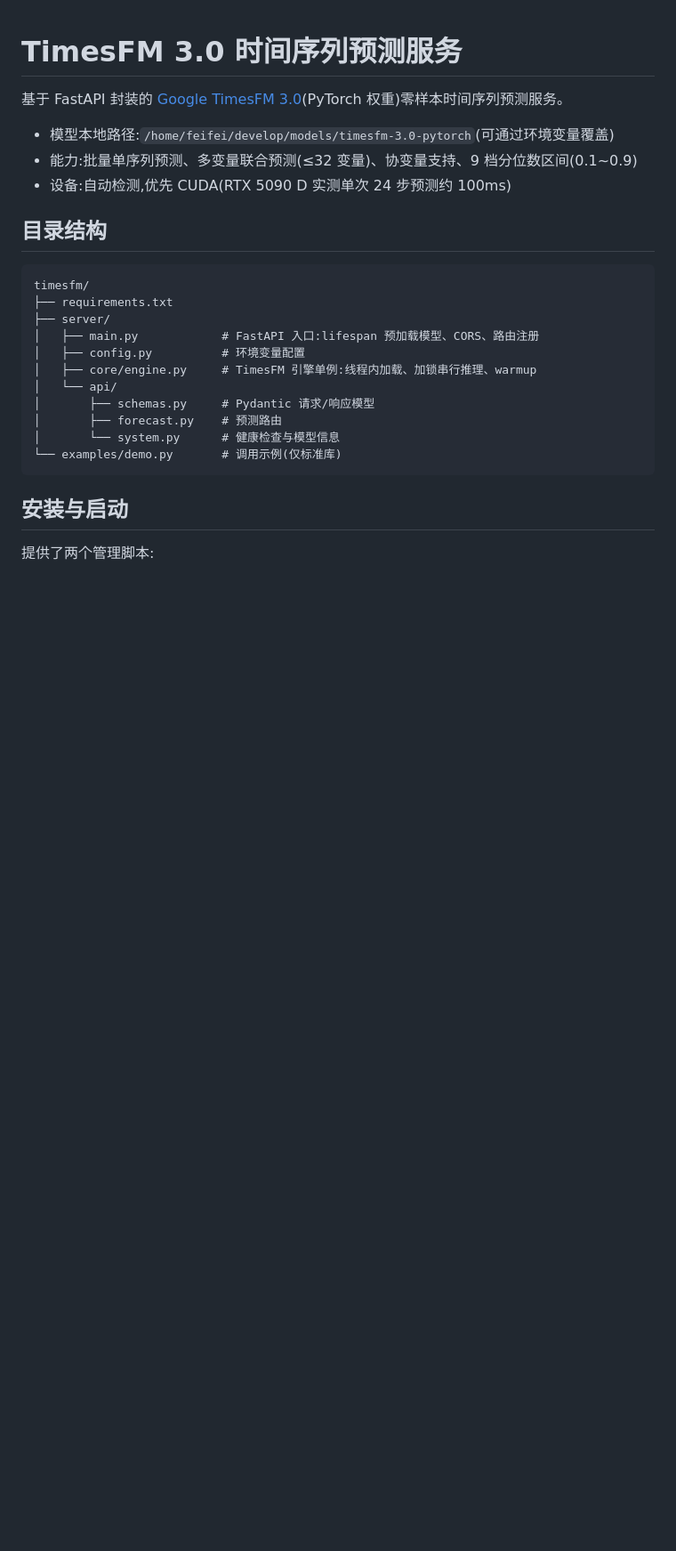
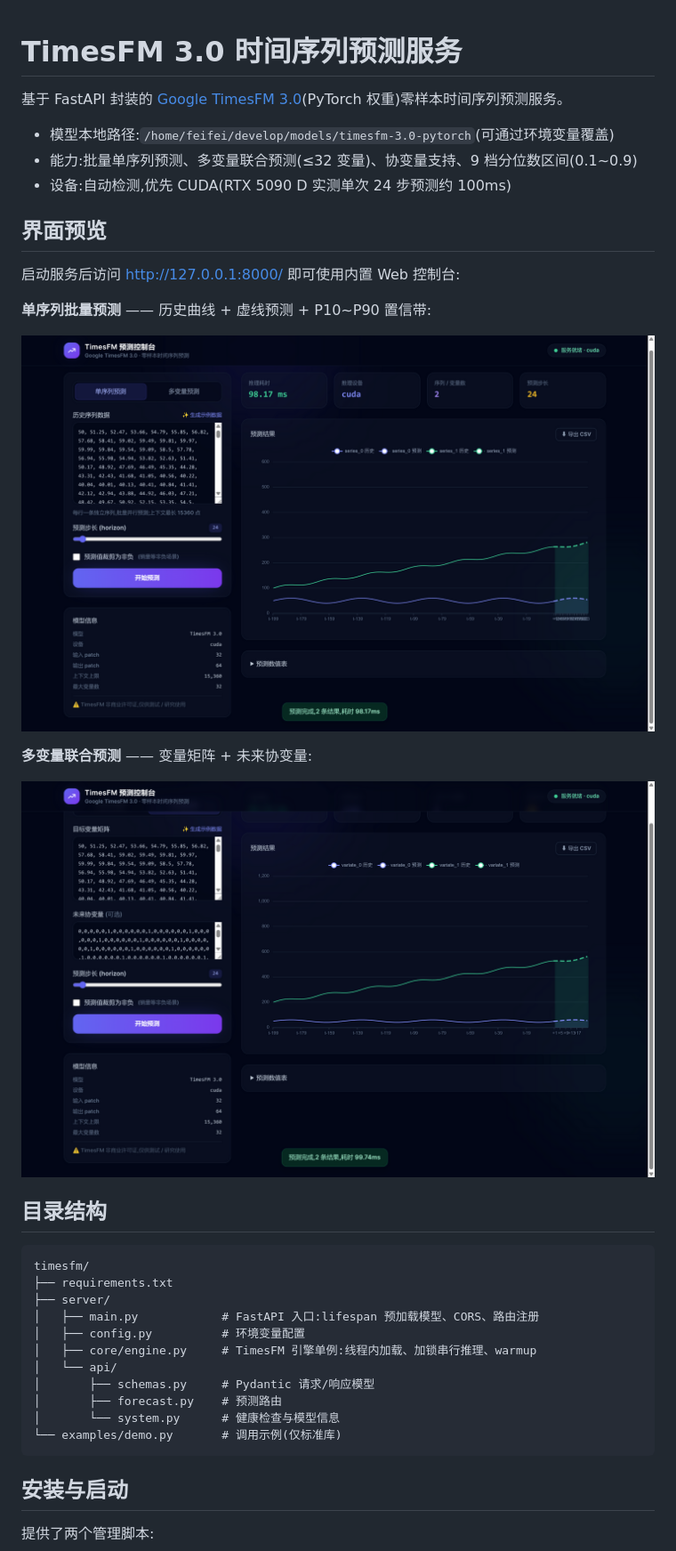
Before and after one commit to aifeifei798/timesfm, a Markdown page: README.md, the part around the change. Shown: that part at 89% size. Drawn GitHub-style; pictures changed too: docs/screenshot-multivariate.png (added), docs/screenshot-univariate.png (added); blank space fills up the shorter version.

Commit message:
README 添加 Web 控制台界面截图

```diff
--- a/README.md
+++ b/README.md
@@ -5,6 +5,18 @@
 - 模型本地路径:`/home/feifei/develop/models/timesfm-3.0-pytorch`(可通过环境变量覆盖)
 - 能力:批量单序列预测、多变量联合预测(≤32 变量)、协变量支持、9 档分位数区间(0.1~0.9)
 - 设备:自动检测,优先 CUDA(RTX 5090 D 实测单次 24 步预测约 100ms)
+
+## 界面预览
+
+启动服务后访问 <http://127.0.0.1:8000/> 即可使用内置 Web 控制台:
+
+**单序列批量预测** —— 历史曲线 + 虚线预测 + P10~P90 置信带:
+
+![单序列预测](docs/screenshot-univariate.png)
+
+**多变量联合预测** —— 变量矩阵 + 未来协变量:
+
+![多变量预测](docs/screenshot-multivariate.png)
 
 ## 目录结构
 
```
